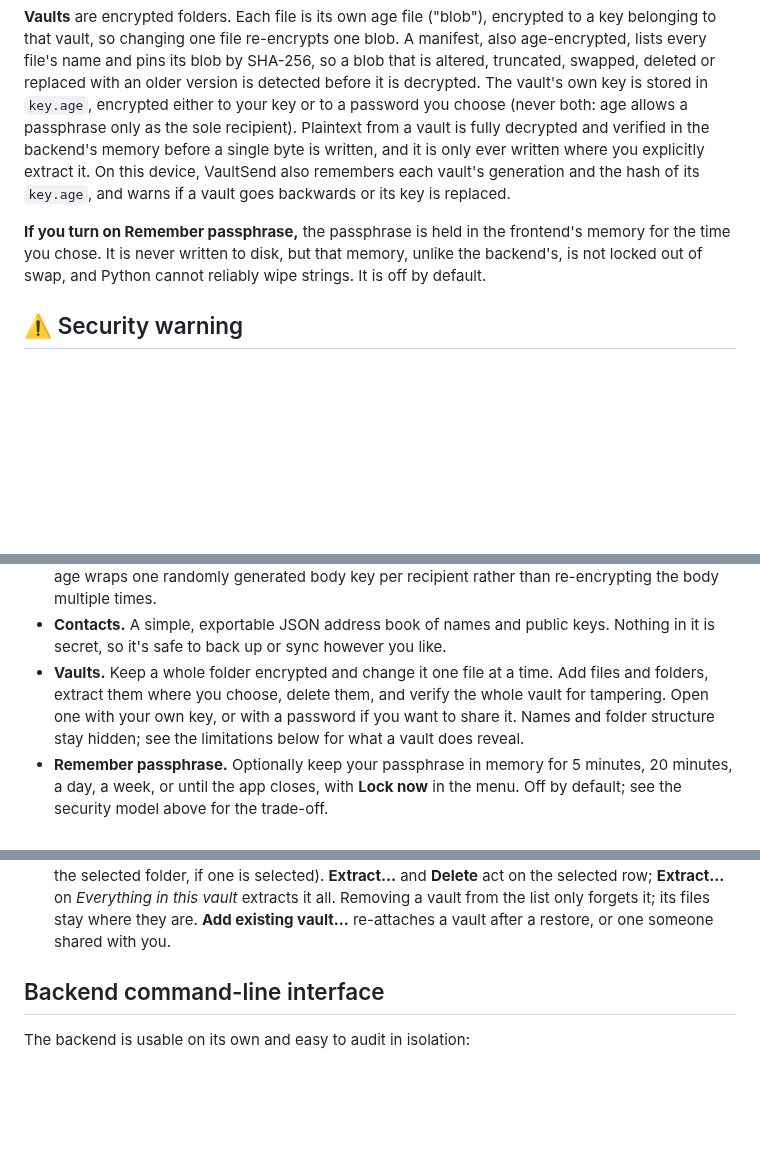
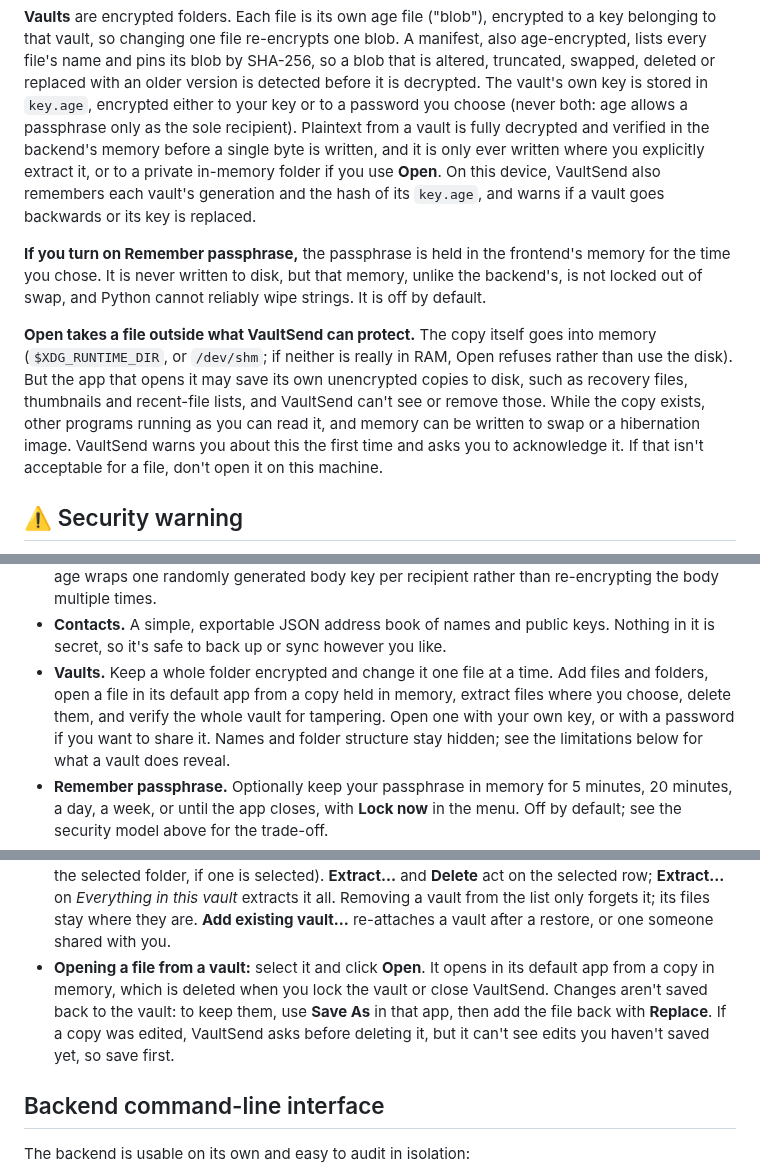
Before and after one commit to caelenm/vaultsend, a Markdown page: README.md, 3 parts joined by grey strips. GitHub-like rendering; blank space fills up the shorter version.

Commit message:
docs: Open, its plaintext trade-off, and updated test results
Co-Authored-By: Claude Opus 5.5 <noreply@anthropic.com>

```diff
--- a/README.md
+++ b/README.md
@@ -53,7 +53,8 @@ version is detected before it is decrypted. The vault's own key is stored in
 `key.age`, encrypted either to your key or to a password you choose (never both:
 age allows a passphrase only as the sole recipient). Plaintext from a vault is
 fully decrypted and verified in the backend's memory before a single byte is
-written, and it is only ever written where you explicitly extract it. On this
+written, and it is only ever written where you explicitly extract it, or to a private
+in-memory folder if you use **Open**. On this
 device, VaultSend also remembers each vault's generation and the hash of its
 `key.age`, and warns if a vault goes backwards or its key is replaced.
 
@@ -61,6 +62,15 @@ device, VaultSend also remembers each vault's generation and the hash of its
 memory for the time you chose. It is never written to disk, but that memory, unlike
 the backend's, is not locked out of swap, and Python cannot reliably wipe strings.
 It is off by default.
+
+**Open takes a file outside what VaultSend can protect.** The copy itself goes into
+memory (`$XDG_RUNTIME_DIR`, or `/dev/shm`; if neither is really in RAM, Open refuses
+rather than use the disk). But the app that opens it may save its own unencrypted
+copies to disk, such as recovery files, thumbnails and recent-file lists, and VaultSend
+can't see or remove those. While the copy exists, other programs running as you can read
+it, and memory can be written to swap or a hibernation image. VaultSend warns you about
+this the first time and asks you to acknowledge it. If that isn't acceptable for a file,
+don't open it on this machine.
 
 ## ⚠️ Security warning
 
@@ -126,8 +136,8 @@ applies on Linux for now — see Platform support below.
   keys. Nothing in it is secret, so it's safe to back up or sync however you
   like.
 - **Vaults.** Keep a whole folder encrypted and change it one file at a time. Add
-  files and folders, extract them where you choose, delete them, and verify the
-  whole vault for tampering. Open one with your own key, or with a password if you
+  files and folders, open a file in its default app from a copy held in memory,
+  extract files where you choose, delete them, and verify the whole vault for tampering. Open one with your own key, or with a password if you
   want to share it. Names and folder structure stay hidden; see the limitations
   below for what a vault does reveal.
 - **Remember passphrase.** Optionally keep your passphrase in memory for 5 minutes,
@@ -231,6 +242,11 @@ The last two are what let this device notice a rolled-back vault or a replaced k
   this vault* extracts it all. Removing a vault from the list only forgets it; its
   files stay where they are. **Add existing vault…** re-attaches a vault after a
   restore, or one someone shared with you.
+- **Opening a file from a vault:** select it and click **Open**. It opens in its default
+  app from a copy in memory, which is deleted when you lock the vault or close VaultSend.
+  Changes aren't saved back to the vault: to keep them, use **Save As** in that app, then
+  add the file back with **Replace**. If a copy was edited, VaultSend asks before deleting
+  it, but it can't see edits you haven't saved yet, so save first.
 
 
 
```
Also changed, not shown: other parts of README.md (+7 -0 lines), CHANGES-VAULTS.md (+78 -29 lines).
